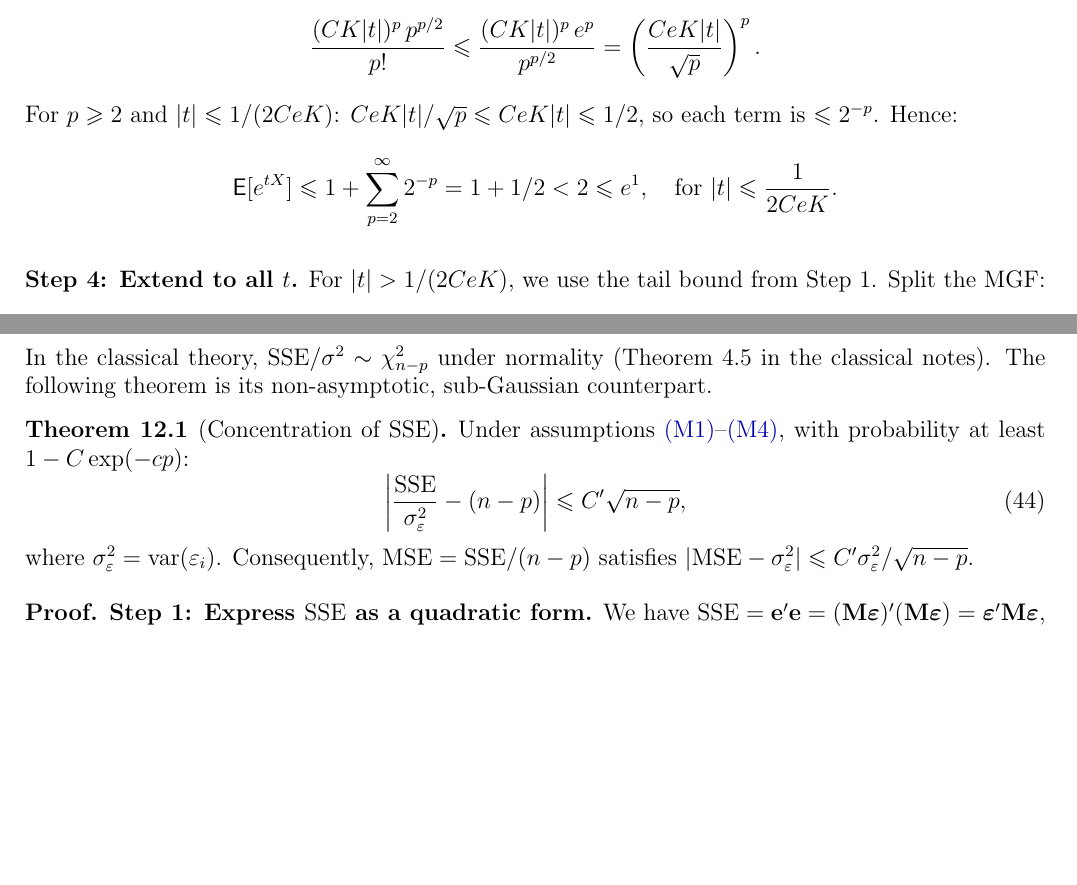
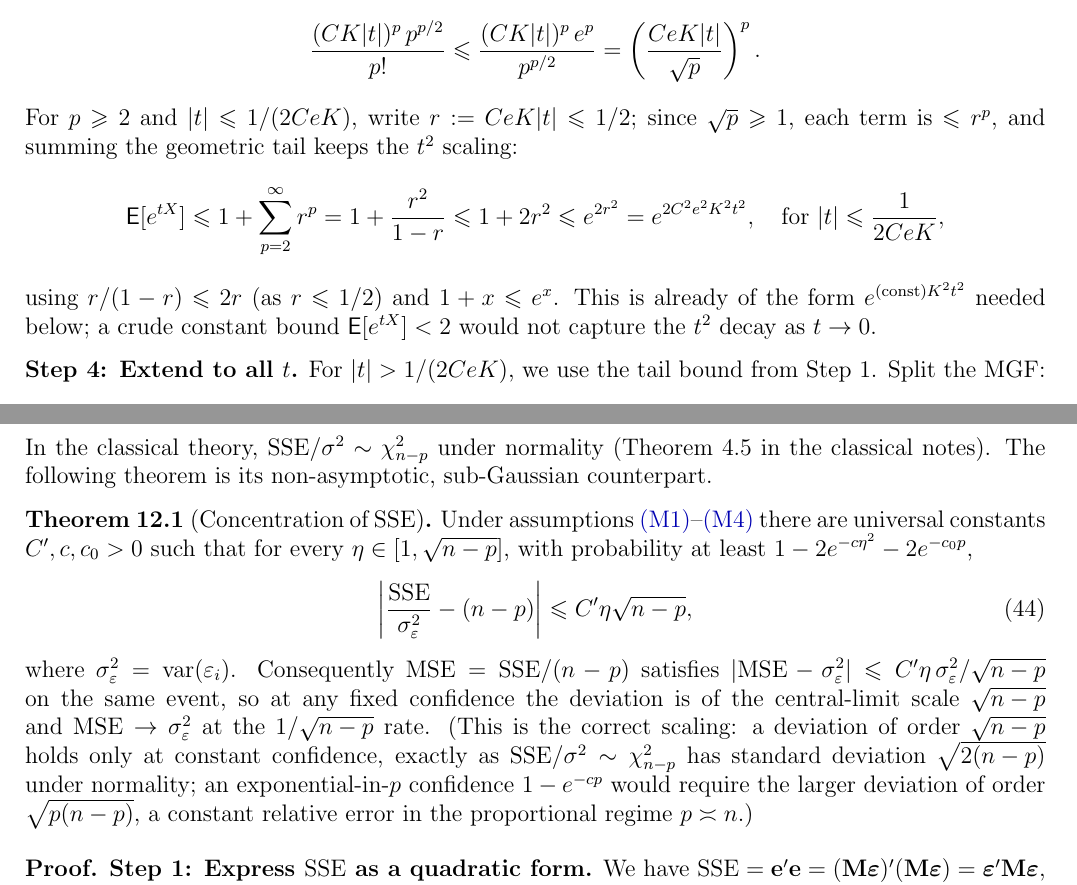
Before and after one commit to chang-ye-tu/mva, a LaTeX document (note/mlm.tex): two parts of pages 3 and 21 of 28, joined at a grey line, cut so that both start at the same text, the shorter picture padded with empty space. Compiled offline with pdfLaTeX.

Commit message:
Pass-2 granular verification: fix h-family derivative scale (gci) and SSE-concentration probability (mlm)
Uniform paragraph/equation-level re-verification of gci, clm, mlm by
independent recomputation. clm: no errors. Fixes:

gci.tex
- lem:proph eq:deriv_h / eq:derivJ_h: restore missing 1/mu (resp.
  mu^{-|J|}) scaling-Jacobian factor in the h-family derivative.
  Confirmed against the Laplace transform (eq:1d_lt). Non-propagating:
  the GCI proof uses only eq:proph_iii, which is correct as stated.

mlm.tex
- thm:sse-concentration: the SSE deviation C'*sqrt(n-p) is a constant-
  confidence (CLT-scale) event, not a 1-Ce^{-cp} one (HW exponent is
  cC'^2, not cp; cf. chi^2_{n-p} has sd sqrt(2(n-p))). Restated with a
  free deviation parameter eta and fixed Step 5; the mC1 solution and
  ci-modern remark already used this honest scale.
- thm:subgaussian-equiv Step 3: keep the t^2 scaling of the small-|t|
  MGF bound (geometric-tail sum) instead of a bare constant bound, so
  the e^{C''K^2 t^2/2} conclusion is justified as t->0. Result unchanged.
- ex:mC4(b): c = X(X'X)^{-1}e_j (was dimensionally wrong); matches part
  (a) and the solution.

All three compile clean (exit=0, undefined=0; mlm 28pp, gci 17pp, clm 25pp).

Co-Authored-By: Claude Opus 4.8 <noreply@anthropic.com>

```diff
--- a/note/mlm.tex
+++ b/note/mlm.tex
@@ -234,10 +234,11 @@ From Stirling's lower bound $p! \geqslant (p/e)^p$, we obtain $p^{p/2}/p! \leqsl
 \[
 \frac{(CK|t|)^p\,p^{p/2}}{p!} \leqslant \frac{(CK|t|)^p\,e^p}{p^{p/2}} = \left(\frac{CeK|t|}{\sqrt{p}}\right)^p.
 \]
-For $p \geqslant 2$ and $|t| \leqslant 1/(2CeK)$: $CeK|t|/\sqrt{p} \leqslant CeK|t| \leqslant 1/2$, so each term is $\leqslant 2^{-p}$. Hence:
+For $p \geqslant 2$ and $|t| \leqslant 1/(2CeK)$, write $r := CeK|t| \leqslant 1/2$; since $\sqrt{p} \geqslant 1$, each term is $\leqslant r^p$, and summing the geometric tail keeps the $t^2$ scaling:
 \[
-\expc[e^{tX}] \leqslant 1 + \sum_{p=2}^\infty 2^{-p} = 1 + 1/2 < 2 \leqslant e^1, \quad \text{for } |t| \leqslant \frac{1}{2CeK}.
+\expc[e^{tX}] \leqslant 1 + \sum_{p=2}^\infty r^p = 1 + \frac{r^2}{1-r} \leqslant 1 + 2r^2 \leqslant e^{2r^2} = e^{2C^2e^2K^2t^2}, \quad \text{for } |t| \leqslant \frac{1}{2CeK},
 \]
+using $r/(1-r) \leqslant 2r$ (as $r \leqslant 1/2$) and $1 + x \leqslant e^x$. This is already of the form $e^{(\text{const})K^2t^2}$ needed below; a crude constant bound $\expc[e^{tX}] < 2$ would not capture the $t^2$ decay as $t \to 0$.
 
 \textbf{Step 4: Extend to all $t$.} For $|t| > 1/(2CeK)$, we use the tail bound from Step~1. Split the MGF:
 \[
@@ -1065,11 +1066,11 @@ The estimation error bound~\eqref{eq:estimation-error} involves $1/\lambda_{\min
 In the classical theory, $\SSE/\sigma^2 \sim \chi^2_{n-p}$ under normality (Theorem~4.5 in the classical notes). The following theorem is its non-asymptotic, sub-Gaussian counterpart.
 
 \begin{theorem}[Concentration of $\SSE$]\label{thm:sse-concentration}
-Under assumptions~\ref{M1}--\ref{M4}, with probability at least $1 - C\exp(-cp)$:
+Under assumptions~\ref{M1}--\ref{M4} there are universal constants $C', c, c_0 > 0$ such that for every $\eta \in [1, \sqrt{n-p}]$, with probability at least $1 - 2e^{-c\eta^2} - 2e^{-c_0 p}$,
 \begin{equation}\label{eq:sse-concentration}
-\left|\frac{\SSE}{\sigma_\varepsilon^2} - (n-p)\right| \leqslant C'\sqrt{n-p},
+\left|\frac{\SSE}{\sigma_\varepsilon^2} - (n-p)\right| \leqslant C'\eta\sqrt{n-p},
 \end{equation}
-where $\sigma_\varepsilon^2 = \var(\varepsilon_i)$. Consequently, $\MSE = \SSE/(n-p)$ satisfies $|\MSE - \sigma_\varepsilon^2| \leqslant C'\sigma_\varepsilon^2/\sqrt{n-p}$.
+where $\sigma_\varepsilon^2 = \var(\varepsilon_i)$. Consequently $\MSE = \SSE/(n-p)$ satisfies $|\MSE - \sigma_\varepsilon^2| \leqslant C'\eta\,\sigma_\varepsilon^2/\sqrt{n-p}$ on the same event, so at any fixed confidence the deviation is of the central-limit scale $\sqrt{n-p}$ and $\MSE \to \sigma_\varepsilon^2$ at the $1/\sqrt{n-p}$ rate. (This is the correct scaling: a deviation of order $\sqrt{n-p}$ holds only at constant confidence, exactly as $\SSE/\sigma^2 \sim \chi^2_{n-p}$ has standard deviation $\sqrt{2(n-p)}$ under normality; an exponential-in-$p$ confidence $1 - e^{-cp}$ would require the larger deviation of order $\sqrt{p(n-p)}$, a constant relative error in the proportional regime $p \asymp n$.)
 \end{theorem}
 
 \begin{proof}
```
Also changed, not shown: note/gci.tex (+2 -2 lines), note/gci.pdf, note/mlm.pdf, note/mlm.tex (4 more changed lines).
